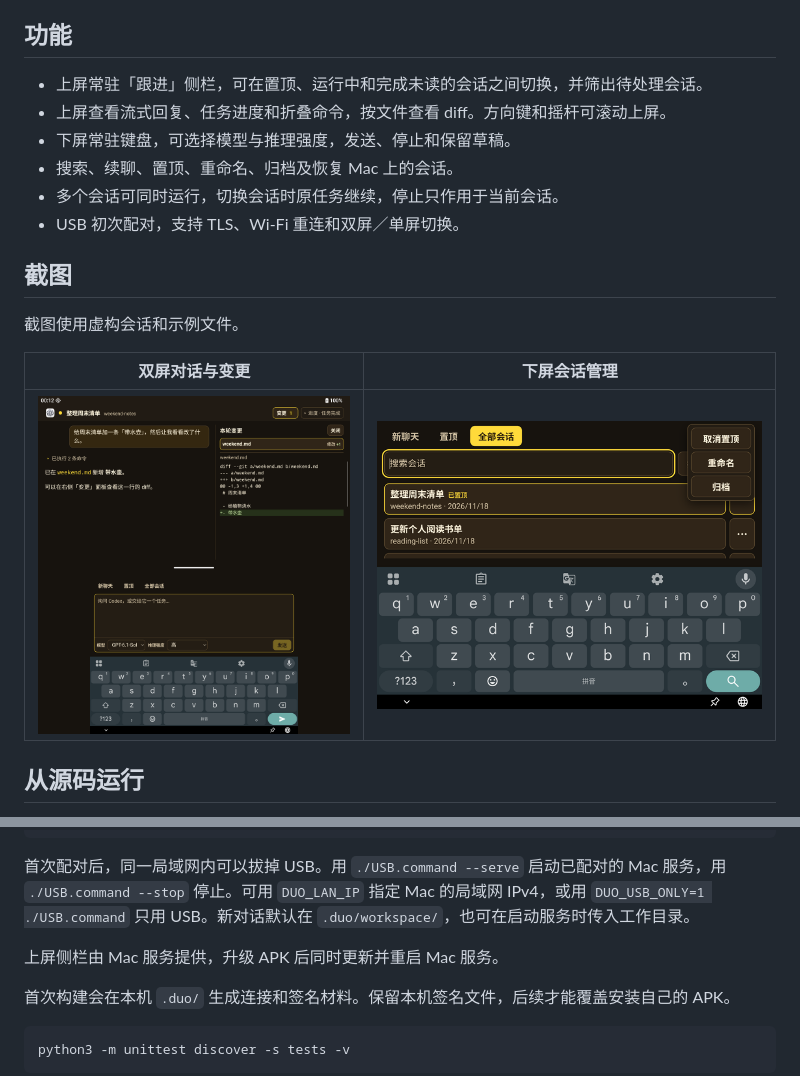
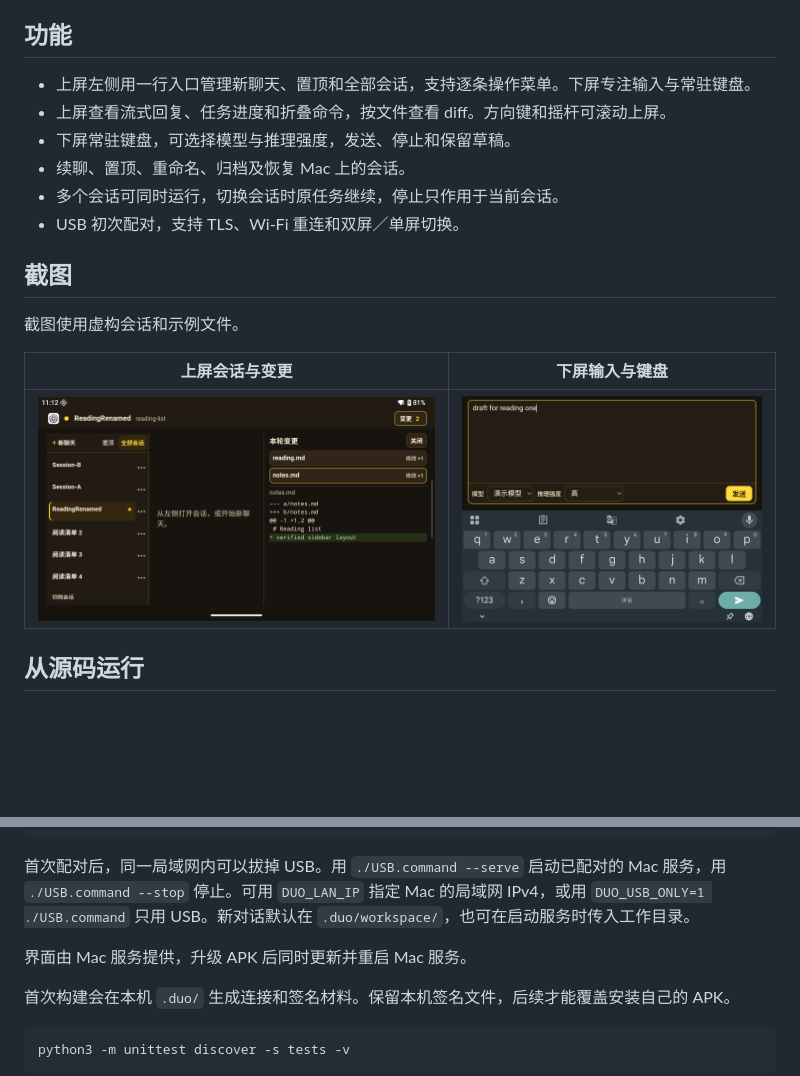
Before and after one commit to xuruiray/codex-remote-rp-duo, a Markdown page: README.md, 2 parts joined by grey strips. GitHub-like rendering; pictures changed too: docs/screenshots/dual-screen.png, docs/screenshots/sessions.png; blank space fills up the shorter version.

```diff
--- a/README.md
+++ b/README.md
@@ -4,10 +4,10 @@ Retroid Pocket Duo 的双屏 Codex 遥控客户端。掌机通过 USB 或同一
 
 ## 功能
 
-- 上屏常驻「跟进」侧栏，可在置顶、运行中和完成未读的会话之间切换，并筛出待处理会话。
+- 上屏左侧用一行入口管理新聊天、置顶和全部会话，支持逐条操作菜单。下屏专注输入与常驻键盘。
 - 上屏查看流式回复、任务进度和折叠命令，按文件查看 diff。方向键和摇杆可滚动上屏。
 - 下屏常驻键盘，可选择模型与推理强度，发送、停止和保留草稿。
-- 搜索、续聊、置顶、重命名、归档及恢复 Mac 上的会话。
+- 续聊、置顶、重命名、归档及恢复 Mac 上的会话。
 - 多个会话可同时运行，切换会话时原任务继续，停止只作用于当前会话。
 - USB 初次配对，支持 TLS、Wi-Fi 重连和双屏／单屏切换。
 
@@ -15,5 +15,5 @@ Retroid Pocket Duo 的双屏 Codex 遥控客户端。掌机通过 USB 或同一
 
 截图使用虚构会话和示例文件。
 
-| 双屏对话与变更 | 下屏会话管理 |
+| 上屏会话与变更 | 下屏输入与键盘 |
 | --- | --- |
@@ -32,7 +32,7 @@ adb install -r DuoCodex.apk
 
 首次配对后，同一局域网内可以拔掉 USB。用 `./USB.command --serve` 启动已配对的 Mac 服务，用 `./USB.command --stop` 停止。可用 `DUO_LAN_IP` 指定 Mac 的局域网 IPv4，或用 `DUO_USB_ONLY=1 ./USB.command` 只用 USB。新对话默认在 `.duo/workspace/`，也可在启动服务时传入工作目录。
 
-上屏侧栏由 Mac 服务提供，升级 APK 后同时更新并重启 Mac 服务。
+界面由 Mac 服务提供，升级 APK 后同时更新并重启 Mac 服务。
 
 首次构建会在本机 `.duo/` 生成连接和签名材料。保留本机签名文件，后续才能覆盖安装自己的 APK。
 
```
Also changed, not shown: other parts of README.md (+1 -1 lines), 11 other files.
